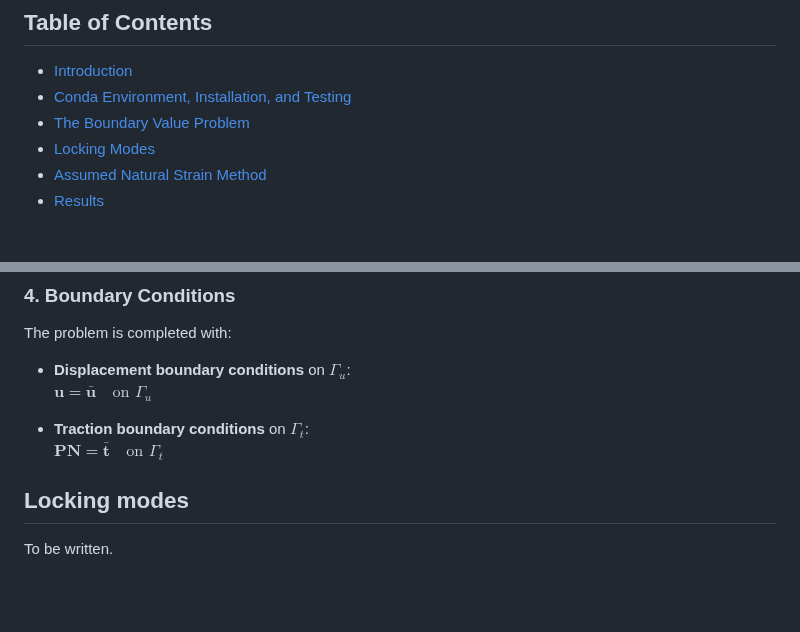
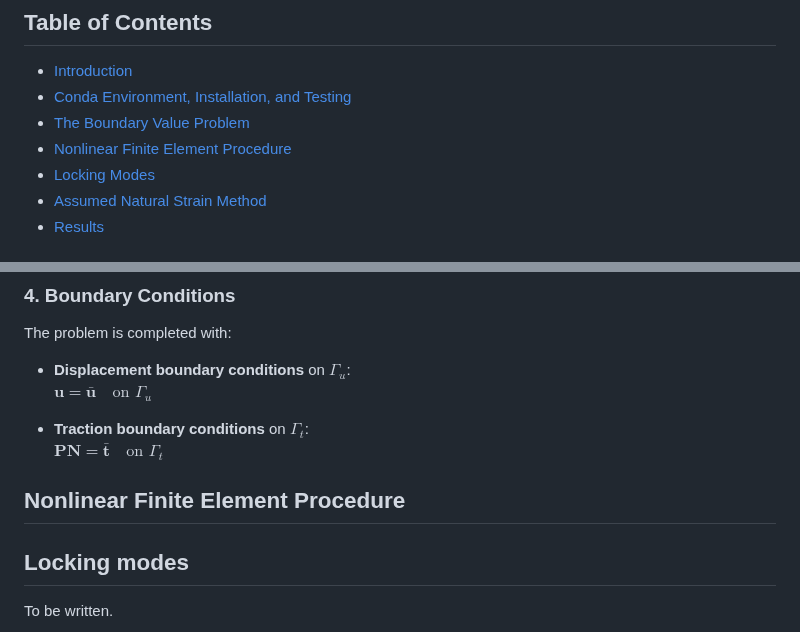
Before and after one commit to jaafaralaswad/Improved-Brick-Finite-Elements-for-Beam-Problems, a Markdown page: README.md, 2 parts joined by grey strips. Drawn GitHub-style; blank space fills up the shorter version.

```diff
--- a/README.md
+++ b/README.md
@@ -10,6 +10,7 @@
 - [Introduction](#introduction)
 - [Conda Environment, Installation, and Testing](#conda-environment-installation-and-testing)
 - [The Boundary Value Problem](#BVP)
+- [Nonlinear Finite Element Procedure](#NFEM)
 - [Locking Modes](#locking-modes)
 - [Assumed Natural Strain Method](#ANS)
 - [Results](#results)
@@ -82,6 +83,7 @@ The problem is completed with:
 - **Traction boundary conditions** on $\Gamma_t$:
   $\mathbf{P} \mathbf{N} = \bar{\mathbf{t}} \quad \text{on } \Gamma_t$
 
+## Nonlinear Finite Element Procedure
 
 ## Locking modes
 
```
